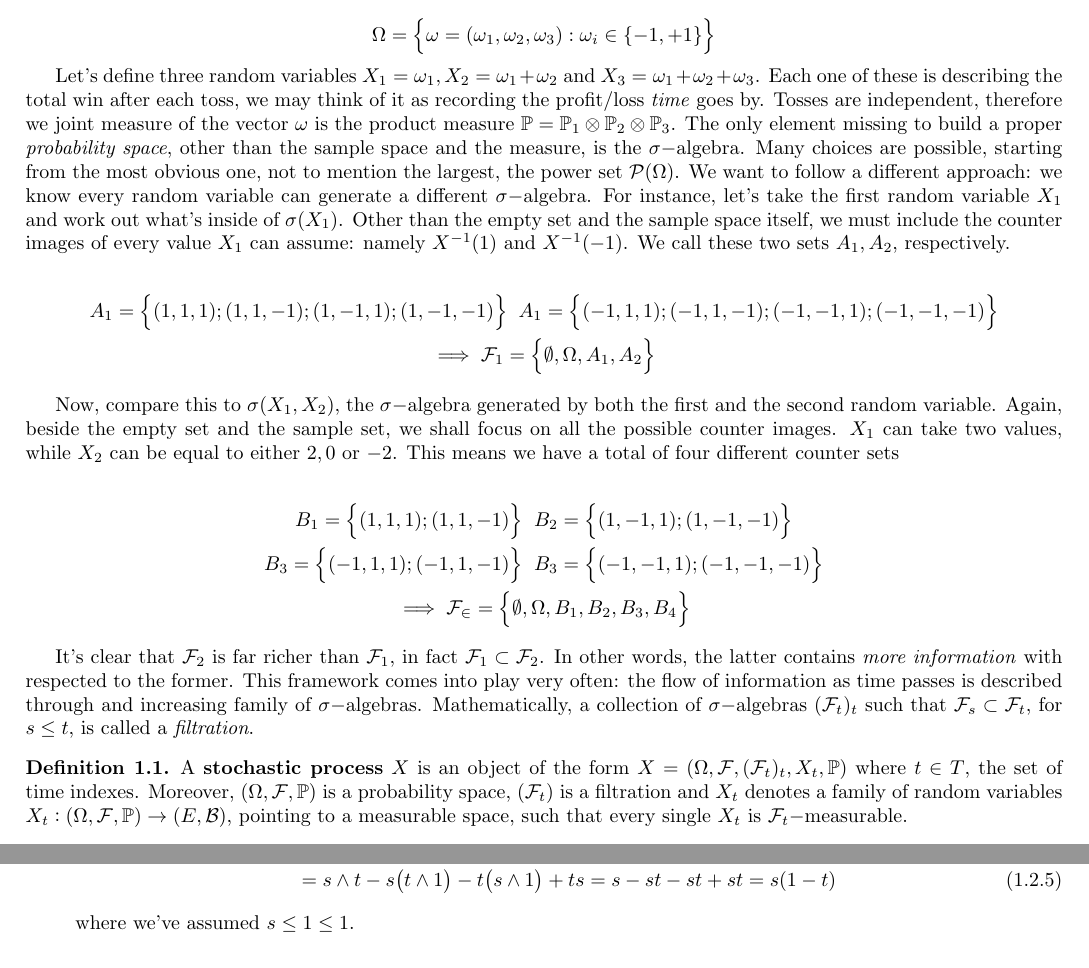
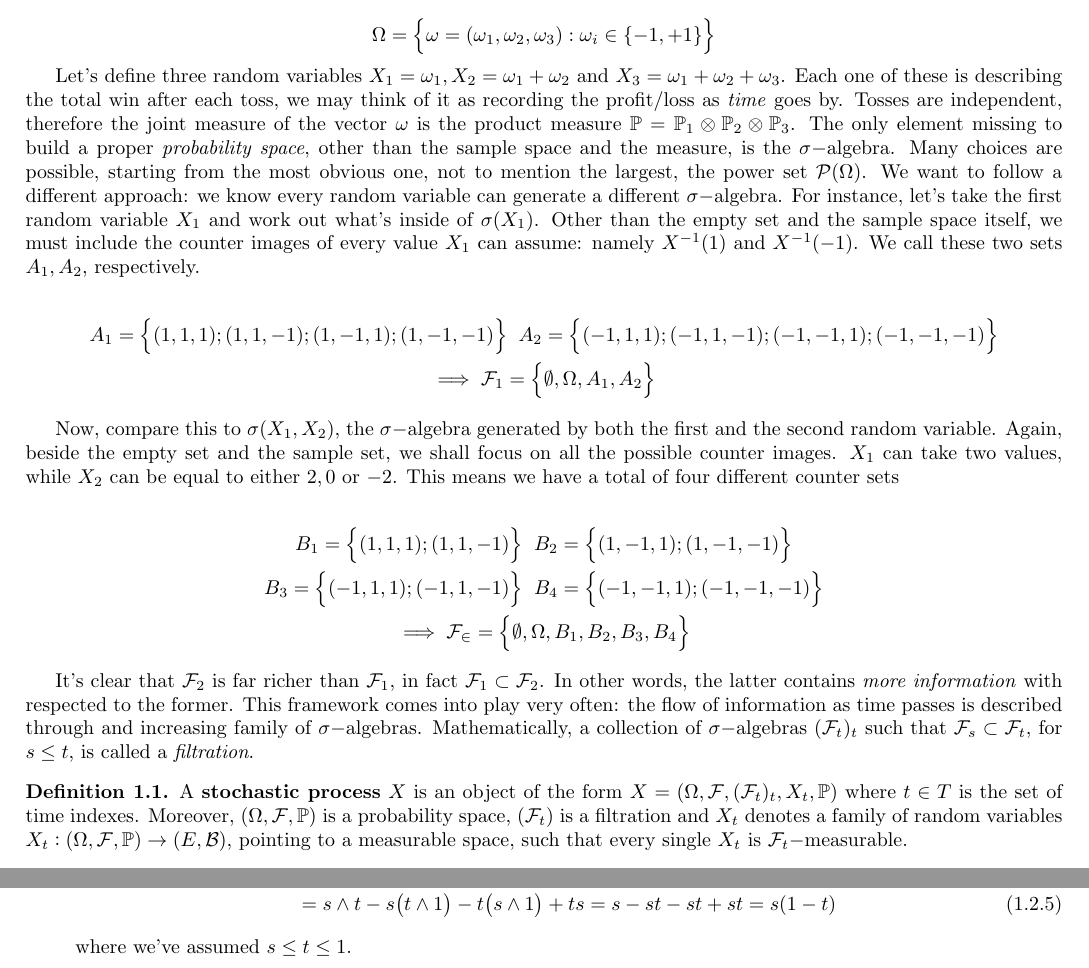
Before and after one commit to Dr4k3z/sde_notes, a LaTeX document (main.tex, which reads chapters/chapter1.tex): two parts of pages 2 and 9 of 51, joined at a grey line, cut so that both start at the same text. Compiled offline with pdfLaTeX.

Commit message:
Final commit

```diff
--- a/chapters/chapter1.tex
+++ b/chapters/chapter1.tex
@@ -5,10 +5,10 @@ Consider the following game: given a fair coin, you win $1$ if the outcome is \t
     \Omega = \Big\{ \omega=(\omega_1, \omega_2, \omega_3) : \omega_i \in \{-1,+1\} \Big\}
 \end{equation*}
 
-Let's define three random variables $X_1 = \omega_1, X_2 = \omega_1+\omega_2$ and $X_3 = \omega_1+\omega_2+\omega_3$. Each one of these is describing the total win after each toss, we may think of it as recording the profit/loss \textit{time} goes by. Tosses are independent, therefore we joint measure of the vector $\omega$ is the product measure $\mathbb{P} = \mathbb{P}_1 \otimes \mathbb{P}_2 \otimes \mathbb{P}_3$. The only element missing to build a proper \textit{probability space}, other than the sample space and the measure, is the $\sigma-$algebra. Many choices are possible, starting from the most obvious one, not to mention the largest, the power set $\mathcal{P}(\Omega)$. We want to follow a different approach: we know every random variable can generate a different $\sigma-$algebra. For instance, let's take the first random variable $X_1$ and work out what's inside of $\sigma(X_1)$. Other than the empty set and the sample space itself, we must include the counter images of every value $X_1$ can assume: namely $X^{-1}(1)$ and $X^{-1}(-1)$. We call these two sets $A_1,A_2$, respectively.
+Let's define three random variables $X_1 = \omega_1, X_2 = \omega_1+\omega_2$ and $X_3 = \omega_1+\omega_2+\omega_3$. Each one of these is describing the total win after each toss, we may think of it as recording the profit/loss as \textit{time} goes by. Tosses are independent, therefore the joint measure of the vector $\omega$ is the product measure $\mathbb{P} = \mathbb{P}_1 \otimes \mathbb{P}_2 \otimes \mathbb{P}_3$. The only element missing to build a proper \textit{probability space}, other than the sample space and the measure, is the $\sigma-$algebra. Many choices are possible, starting from the most obvious one, not to mention the largest, the power set $\mathcal{P}(\Omega)$. We want to follow a different approach: we know every random variable can generate a different $\sigma-$algebra. For instance, let's take the first random variable $X_1$ and work out what's inside of $\sigma(X_1)$. Other than the empty set and the sample space itself, we must include the counter images of every value $X_1$ can assume: namely $X^{-1}(1)$ and $X^{-1}(-1)$. We call these two sets $A_1,A_2$, respectively.
 
 \begin{gather*}
-    A_1 = \Big\{(1,1,1);(1,1,-1);(1,-1,1);(1,-1,-1) \Big\} \;\; A_1 = \Big\{(-1,1,1);(-1,1,-1);(-1,-1,1);(-1,-1,-1) \Big\} \\
+    A_1 = \Big\{(1,1,1);(1,1,-1);(1,-1,1);(1,-1,-1) \Big\} \;\; A_2 = \Big\{(-1,1,1);(-1,1,-1);(-1,-1,1);(-1,-1,-1) \Big\} \\
     \implies \mathcal{F}_1 = \Big\{\emptyset, \Omega, A_1, A_2 \Big\}
 \end{gather*}
 
@@ -16,14 +16,14 @@ Now, compare this to $\sigma(X_1,X_2)$, the $\sigma-$algebra generated by both t
 
 \begin{gather*}
     B_1 = \Big\{ (1,1,1) ; (1,1,-1) \Big\} \;\; B_2 = \Big\{ (1,-1,1); (1,-1,-1) \Big\} \\
-    B_3 = \Big\{ (-1,1,1) ; (-1,1,-1) \Big\} \;\;     B_3 = \Big\{ (-1,-1,1) ; (-1,-1,-1) \Big\} \\
+    B_3 = \Big\{ (-1,1,1) ; (-1,1,-1) \Big\} \;\;     B_4 = \Big\{ (-1,-1,1) ; (-1,-1,-1) \Big\} \\
     \implies \mathcal{F_2} = \Big\{ \emptyset, \Omega, B_1,B_2,B_3,B_4 \Big\}
 \end{gather*}
 
 It's clear that $\mathcal{F}_2$ is far richer than $\mathcal{F}_1$, in fact $\mathcal{F}_1 \subset \mathcal{F}_2$. In other words, the latter contains \textit{more information} with respected to the former. This framework comes into play very often: the flow of information as time passes is described through and increasing family of $\sigma-$algebras. Mathematically, a collection of $\sigma-$algebras $(\mathcal{F}_t)_t$ such that $\mathcal{F}_s \subset \mathcal{F}_t$, for $s \leq t$, is called a \textit{filtration}.
 
 \begin{definition}
-    A \textbf{stochastic process} $X$ is an object of the form $X = (\Omega, \mathcal{F}, (\mathcal{F}_t)_t, X_t, \mathbb{P})$ where $t \in T$, the set of time indexes. Moreover, $(\Omega, \mathcal{F}, \mathbb{P})$ is a probability space, $(\mathcal{F}_t)$ is a filtration and $X_t$ denotes a family of random variables $X_t : (\Omega,\mathcal{F},\mathbb{P}) \to (E,\mathcal{B})$, pointing to a measurable space, such that every single $X_t$ is $\mathcal{F}_t-$measurable.
+    A \textbf{stochastic process} $X$ is an object of the form $X = (\Omega, \mathcal{F}, (\mathcal{F}_t)_t, X_t, \mathbb{P})$ where $t \in T$ is the set of time indexes. Moreover, $(\Omega, \mathcal{F}, \mathbb{P})$ is a probability space, $(\mathcal{F}_t)$ is a filtration and $X_t$ denotes a family of random variables $X_t : (\Omega,\mathcal{F},\mathbb{P}) \to (E,\mathcal{B})$, pointing to a measurable space, such that every single $X_t$ is $\mathcal{F}_t-$measurable.
 \end{definition}
 
 A collection of random variables $X_t$ that satisfies this last cited property is known as $\mathcal{F}_t-$\textit{adapted}. Note that, since we are dealing with a filtration, the fact that $X_s$ is $\mathcal{F}_s-$measurable clearly implies that $X_s$ is also $\mathcal{F}_t-$measurable, for every $s \leq t$, as $\mathcal{F}_s \subset \mathcal{F}_t$. In particular, $\mathcal{F}_t$ contains the $\sigma-$algebra generated by every $X_s$ up to time $t$, denoted $\mathcal{G}_t = \sigma(X_s \vert \; 0 \leq s \leq t)$.
@@ -525,7 +525,7 @@ The brownian motion is one of the simplest stochastic process and it's the start
         Cov(X_t, X_s) = E(X_t X_s) - E(X_t) E(X_s) = E\big(B_t B_s - t B_1 B_s - s B_1 B_t + ts B_1^2\big) = \notag \\
         = s \wedge t - s \big(t \wedge 1\big) - t \big( s \wedge 1 \big) + ts = s -st -st + st = s(1-t)
     \end{gather}
-    where we've assumed $s \leq 1 \leq 1$.
+    where we've assumed $s \leq t \leq 1$.
     \item[Geometric Brownian Motion] Given a brownian motion $B_t$ and two parameters $\mu \in \mathbb{R}$, $\sigma > 0$ we define the \textit{geometric brownian motion}
     \begin{equation}
         S_t = \exp{\mu t + \sigma B_t}
```
Also changed, not shown: chapters/chapter1.tex (16 more changed lines).
